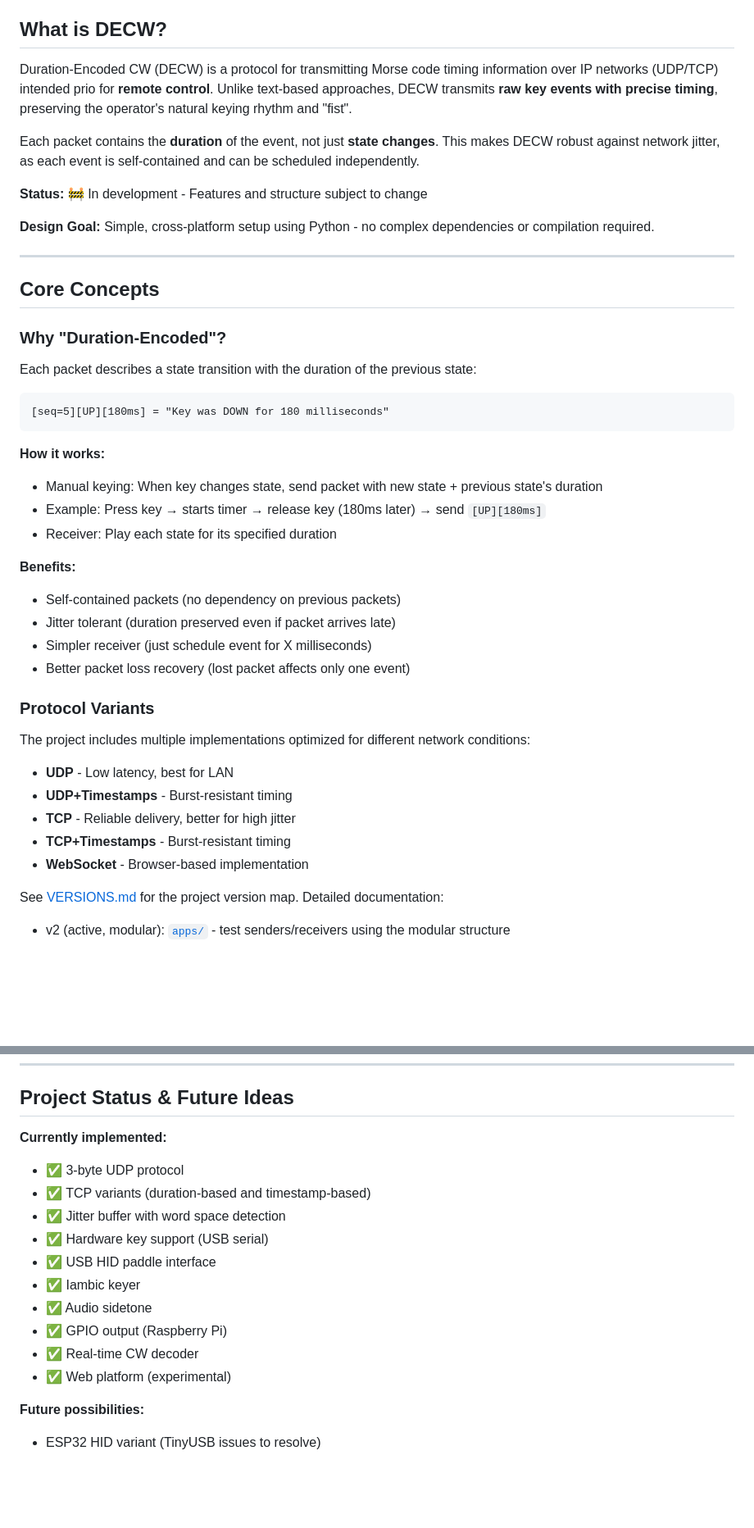
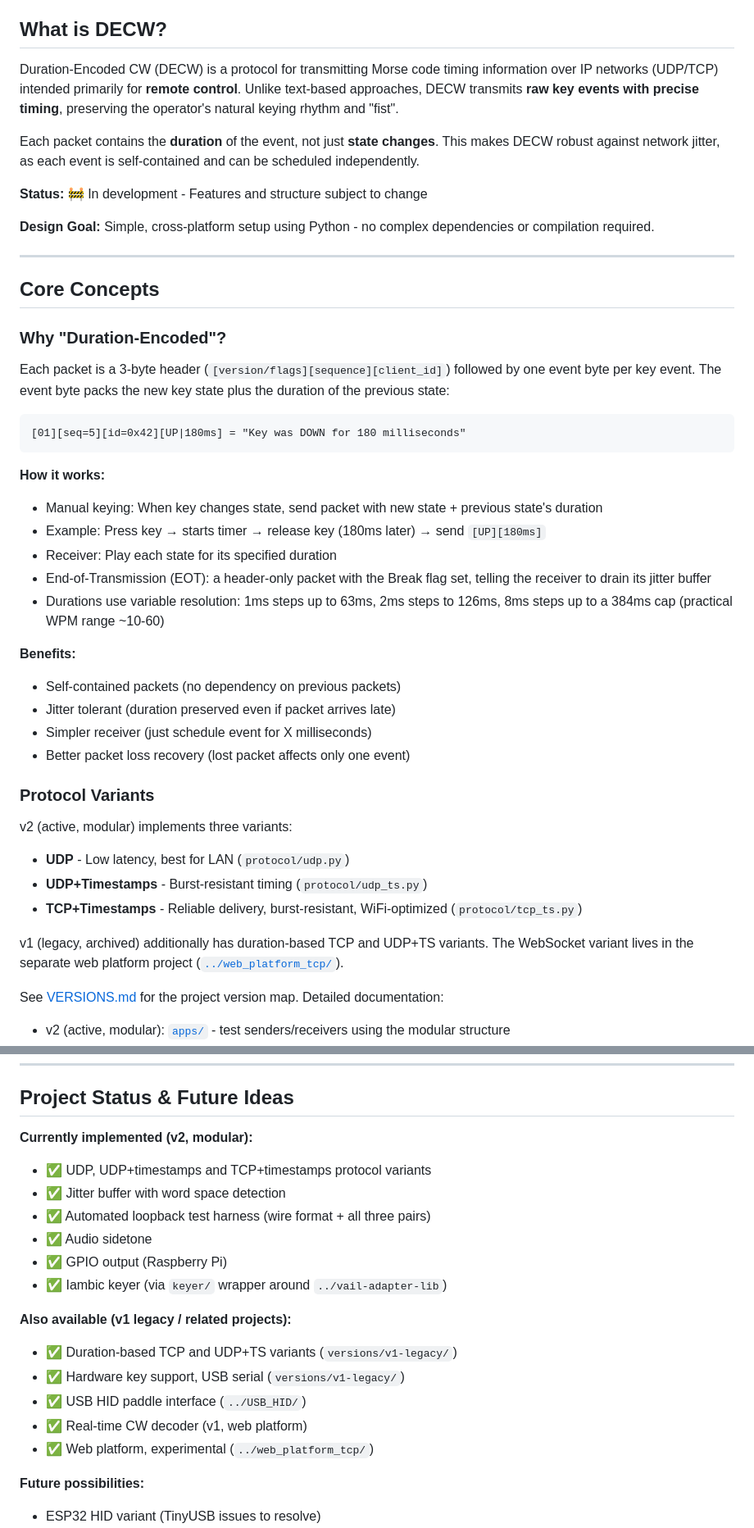
Before and after one commit to tompatulpan/duration-encoded-cw-protocol, a Markdown page: README.md, 2 parts joined by grey strips. Shown at 82% size. GitHub-like rendering; blank space fills up the shorter version.

Commit message:
docs: Update README for v2 packet format, variants, testing and current sender names

````diff
--- a/README.md
+++ b/README.md
@@ -4,7 +4,7 @@
 
 ## What is DECW?
 
-Duration-Encoded CW (DECW) is a protocol for transmitting Morse code timing information over IP networks (UDP/TCP) intended prio for **remote control**. Unlike text-based approaches, DECW transmits **raw key events with precise timing**, preserving the operator's natural keying rhythm and "fist".
+Duration-Encoded CW (DECW) is a protocol for transmitting Morse code timing information over IP networks (UDP/TCP) intended primarily for **remote control**. Unlike text-based approaches, DECW transmits **raw key events with precise timing**, preserving the operator's natural keying rhythm and "fist".
 
 Each packet contains the **duration** of the event, not just **state changes**. This makes DECW robust against network jitter, as each event is self-contained and can be scheduled independently.
 
@@ -18,16 +18,20 @@ Each packet contains the **duration** of the event, not just **state changes**.
 
 ### Why "Duration-Encoded"?
 
-Each packet describes a state transition with the duration of the previous state:
+Each packet is a 3-byte header (`[version/flags][sequence][client_id]`) followed
+by one event byte per key event. The event byte packs the new key state plus the
+duration of the previous state:
 
 ```
-[seq=5][UP][180ms] = "Key was DOWN for 180 milliseconds"
+[01][seq=5][id=0x42][UP|180ms] = "Key was DOWN for 180 milliseconds"
 ```
 
 **How it works:**
 - Manual keying: When key changes state, send packet with new state + previous state's duration
 - Example: Press key → starts timer → release key (180ms later) → send `[UP][180ms]`
 - Receiver: Play each state for its specified duration
+- End-of-Transmission (EOT): a header-only packet with the Break flag set, telling the receiver to drain its jitter buffer
+- Durations use variable resolution: 1ms steps up to 63ms, 2ms steps to 126ms, 8ms steps up to a 384ms cap (practical WPM range ~10-60)
 
 **Benefits:**
 - Self-contained packets (no dependency on previous packets)
@@ -37,13 +41,15 @@ Each packet describes a state transition with the duration of the previous state
 
 ### Protocol Variants
 
-The project includes multiple implementations optimized for different network conditions:
+v2 (active, modular) implements three variants:
 
-- **UDP** - Low latency, best for LAN
-- **UDP+Timestamps** - Burst-resistant timing
-- **TCP** - Reliable delivery, better for high jitter
-- **TCP+Timestamps** - Burst-resistant timing
-- **WebSocket** - Browser-based implementation
+- **UDP** - Low latency, best for LAN (`protocol/udp.py`)
+- **UDP+Timestamps** - Burst-resistant timing (`protocol/udp_ts.py`)
+- **TCP+Timestamps** - Reliable delivery, burst-resistant, WiFi-optimized (`protocol/tcp_ts.py`)
+
+v1 (legacy, archived) additionally has duration-based TCP and UDP+TS variants.
+The WebSocket variant lives in the separate web platform project
+([`../web_platform_tcp/`](../web_platform_tcp/)).
 
 See [VERSIONS.md](VERSIONS.md) for the project version map. Detailed documentation:
 
@@ -266,17 +295,20 @@ Complete technical documentation is in the implementation directories:
 
 ## Project Status & Future Ideas
 
-**Currently implemented:**
-- ✅ 3-byte UDP protocol
-- ✅ TCP variants (duration-based and timestamp-based)
+**Currently implemented (v2, modular):**
+- ✅ UDP, UDP+timestamps and TCP+timestamps protocol variants
 - ✅ Jitter buffer with word space detection
-- ✅ Hardware key support (USB serial)
-- ✅ USB HID paddle interface
-- ✅ Iambic keyer
+- ✅ Automated loopback test harness (wire format + all three pairs)
 - ✅ Audio sidetone
 - ✅ GPIO output (Raspberry Pi)
-- ✅ Real-time CW decoder
-- ✅ Web platform (experimental)
+- ✅ Iambic keyer (via `keyer/` wrapper around `../vail-adapter-lib`)
+
+**Also available (v1 legacy / related projects):**
+- ✅ Duration-based TCP and UDP+TS variants (`versions/v1-legacy/`)
+- ✅ Hardware key support, USB serial (`versions/v1-legacy/`)
+- ✅ USB HID paddle interface (`../USB_HID/`)
+- ✅ Real-time CW decoder (v1, web platform)
+- ✅ Web platform, experimental (`../web_platform_tcp/`)
 
 **Future possibilities:**
 - ESP32 HID variant (TinyUSB issues to resolve)
````
Also changed, not shown: other parts of README.md (+26 -3 lines).
